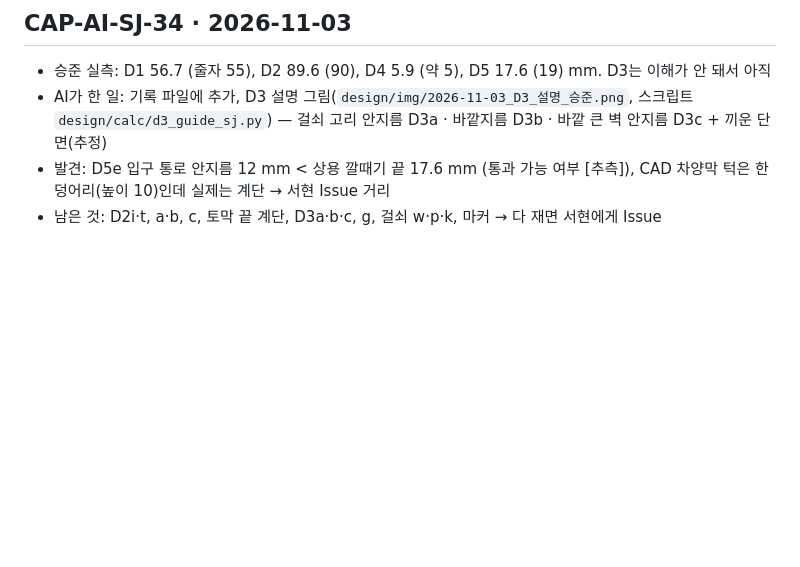
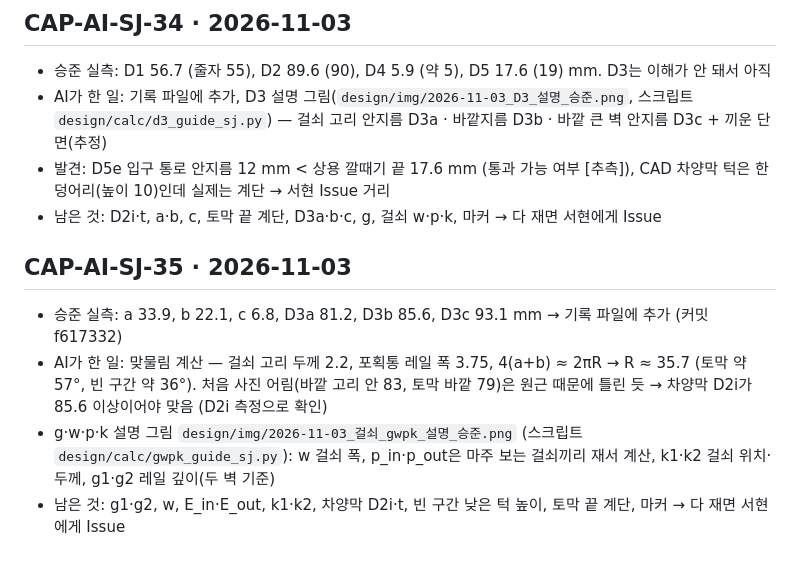
Before and after one commit to britams/-capstone-project-repo, a Markdown page: ai-log/AI_명령사항_로그_승준.md, the part around the change. GitHub-like rendering; blank space fills up the shorter version.

```diff
--- a/ai-log/AI_명령사항_로그_승준.md
+++ b/ai-log/AI_명령사항_로그_승준.md
@@ -367,3 +367,9 @@
 - AI가 한 일: 기록 파일에 추가, D3 설명 그림(`design/img/2026-11-03_D3_설명_승준.png`, 스크립트 `design/calc/d3_guide_sj.py`) — 걸쇠 고리 안지름 D3a · 바깥지름 D3b · 바깥 큰 벽 안지름 D3c + 끼운 단면(추정)
 - 발견: D5e 입구 통로 안지름 12 mm < 상용 깔때기 끝 17.6 mm (통과 가능 여부 [추측]), CAD 차양막 턱은 한 덩어리(높이 10)인데 실제는 계단 → 서현 Issue 거리
 - 남은 것: D2i·t, a·b, c, 토막 끝 계단, D3a·b·c, g, 걸쇠 w·p·k, 마커 → 다 재면 서현에게 Issue
+
+## CAP-AI-SJ-35 · 2026-11-03
+- 승준 실측: a 33.9, b 22.1, c 6.8, D3a 81.2, D3b 85.6, D3c 93.1 mm → 기록 파일에 추가 (커밋 f617332)
+- AI가 한 일: 맞물림 계산 — 걸쇠 고리 두께 2.2, 포획통 레일 폭 3.75, 4(a+b) ≈ 2πR → R ≈ 35.7 (토막 약 57°, 빈 구간 약 36°). 처음 사진 어림(바깥 고리 안 83, 토막 바깥 79)은 원근 때문에 틀린 듯 → 차양막 D2i가 85.6 이상이어야 맞음 (D2i 측정으로 확인)
+- g·w·p·k 설명 그림 `design/img/2026-11-03_걸쇠_gwpk_설명_승준.png` (스크립트 `design/calc/gwpk_guide_sj.py`): w 걸쇠 폭, p_in·p_out은 마주 보는 걸쇠끼리 재서 계산, k1·k2 걸쇠 위치·두께, g1·g2 레일 깊이(두 벽 기준)
+- 남은 것: g1·g2, w, E_in·E_out, k1·k2, 차양막 D2i·t, 빈 구간 낮은 턱 높이, 토막 끝 계단, 마커 → 다 재면 서현에게 Issue
```
Also changed, not shown: design/img/2026-11-03_걸쇠_gwpk_설명_승준.png (added), 1 other file.
